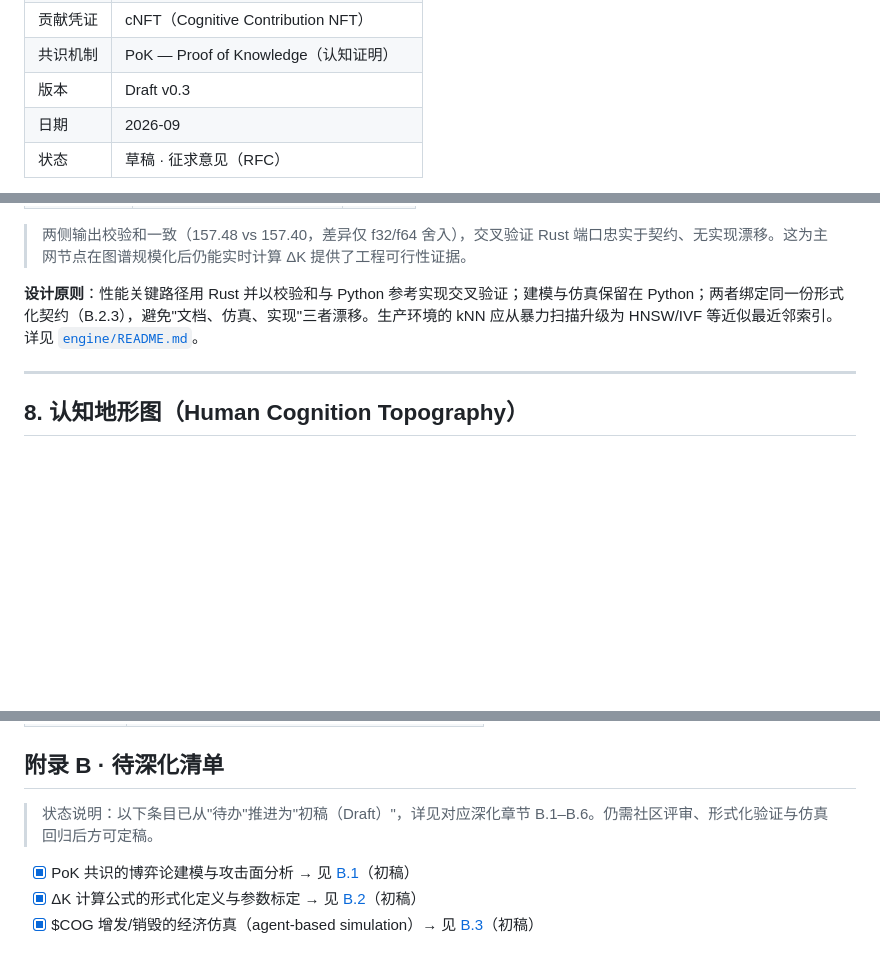
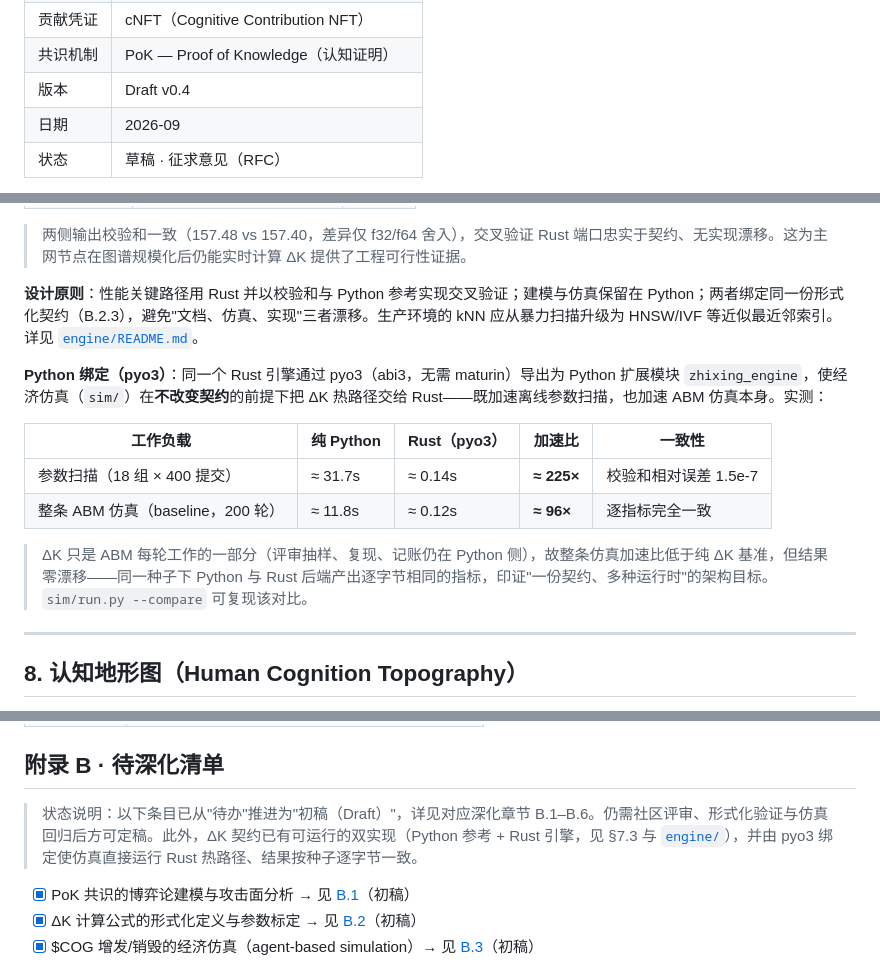
Before and after one commit to liuppx/blockchain, a Markdown page: docs/WHITEPAPER.md, 3 parts joined by grey strips. GitHub-like rendering; blank space fills up the shorter version.

Commit message:
docs: align whitepaper §7.3 + READMEs with pyo3 sim acceleration, bump v0.4
- §7.3: add a "Python 绑定（pyo3）" subsection with the measured sweep (~225x)
  and full-ABM (~96x, byte-identical) speedups; note the "one contract, many
  runtimes" result.
- Appendix B status: record that ΔK now has a runnable dual implementation
  (Python reference + Rust engine) wired into the sim via pyo3.
- README: document build_python.sh + `run.py --compare`.
- Bump whitepaper and README to Draft v0.4.

Co-Authored-By: Claude Opus 4.8 <noreply@anthropic.com>

```diff
--- a/docs/WHITEPAPER.md
+++ b/docs/WHITEPAPER.md
@@ -14,7 +14,7 @@
 | 辅代币 | $WATT（电力凭证）、$FLOP（算力凭证） |
 | 贡献凭证 | cNFT（Cognitive Contribution NFT） |
 | 共识机制 | PoK — Proof of Knowledge（认知证明） |
-| 版本 | Draft v0.3 |
+| 版本 | Draft v0.4 |
 | 日期 | 2026-09 |
 | 状态 | 草稿 · 征求意见（RFC） |
 
@@ -348,6 +348,15 @@ mint($COG) = base_emission × impact_score(ΔK) × time_decay
 
 **设计原则**：性能关键路径用 Rust 并以校验和与 Python 参考实现交叉验证；建模与仿真保留在 Python；两者绑定同一份形式化契约（B.2.3），避免"文档、仿真、实现"三者漂移。生产环境的 kNN 应从暴力扫描升级为 HNSW/IVF 等近似最近邻索引。详见 [`engine/README.md`](../engine/README.md)。
 
+**Python 绑定（pyo3）**：同一个 Rust 引擎通过 pyo3（abi3，无需 maturin）导出为 Python 扩展模块 `zhixing_engine`，使经济仿真（`sim/`）在**不改变契约**的前提下把 ΔK 热路径交给 Rust——既加速离线参数扫描，也加速 ABM 仿真本身。实测：
+
+| 工作负载 | 纯 Python | Rust（pyo3） | 加速比 | 一致性 |
+|---|---|---|---|---|
+| 参数扫描（18 组 × 400 提交） | ≈ 31.7s | ≈ 0.14s | **≈ 225×** | 校验和相对误差 1.5e-7 |
+| 整条 ABM 仿真（baseline，200 轮） | ≈ 11.8s | ≈ 0.12s | **≈ 96×** | 逐指标完全一致 |
+
+> ΔK 只是 ABM 每轮工作的一部分（评审抽样、复现、记账仍在 Python 侧），故整条仿真加速比低于纯 ΔK 基准，但结果零漂移——同一种子下 Python 与 Rust 后端产出逐字节相同的指标，印证"一份契约、多种运行时"的架构目标。`sim/run.py --compare` 可复现该对比。
+
 ---
 
 ## 8. 认知地形图（Human Cognition Topography）
@@ -431,7 +440,7 @@ mint($COG) = base_emission × impact_score(ΔK) × time_decay
 
 ## 附录 B · 待深化清单
 
-> 状态说明：以下条目已从"待办"推进为"初稿（Draft）"，详见对应深化章节 B.1–B.6。仍需社区评审、形式化验证与仿真回归后方可定稿。
+> 状态说明：以下条目已从"待办"推进为"初稿（Draft）"，详见对应深化章节 B.1–B.6。仍需社区评审、形式化验证与仿真回归后方可定稿。此外，ΔK 契约已有可运行的双实现（Python 参考 + Rust 引擎，见 §7.3 与 [`engine/`](../engine/)），并由 pyo3 绑定使仿真直接运行 Rust 热路径、结果按种子逐字节一致。
 
 - [x] PoK 共识的博弈论建模与攻击面分析 → 见 [B.1](#b1-pok-共识的博弈论建模与攻击面分析)（初稿）
 - [x] ΔK 计算公式的形式化定义与参数标定 → 见 [B.2](#b2-δk-计算公式的形式化定义与参数标定)（初稿）
```
Also changed, not shown: 1 other file.
